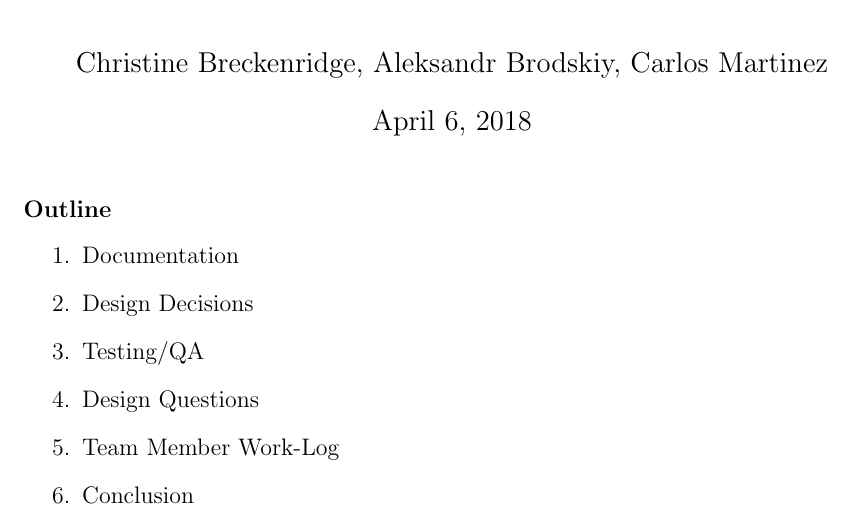
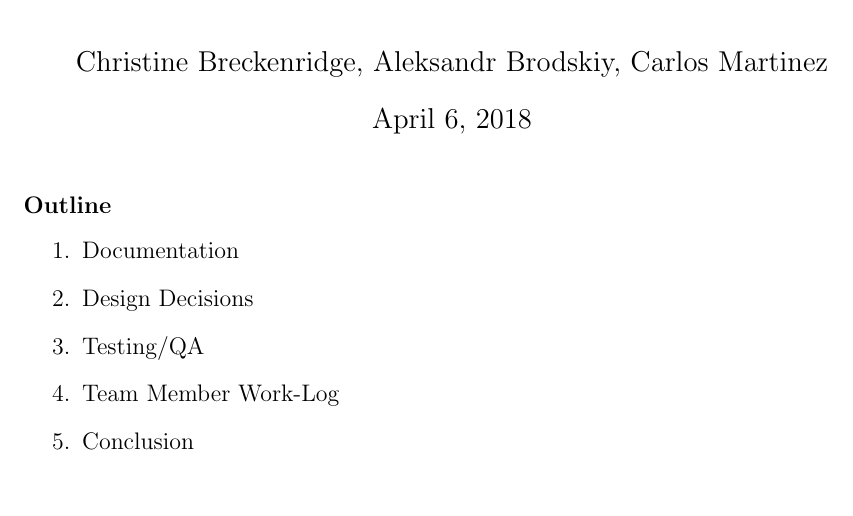
Before and after one commit to Aleksandr-Brodskiy/final, a LaTeX document (documentation/finalProjectDocumentation.tex): part of page 1 of 3, cut so that both start at the same text, the shorter picture padded with empty space. Compiled offline with pdfLaTeX.

Commit message:
Add files via upload

```diff
--- a/documentation/finalProjectDocumentation.tex
+++ b/documentation/finalProjectDocumentation.tex
@@ -28,9 +28,8 @@
 \item Documentation
 \item Design Decisions
 \item Testing/QA
-\item Design Questions
 \item Team Member Work-Log
-\item Conclusion\\\\\\\\\\\\\\\\\\\\\\\\
+\item Conclusion\\\\\\\\\\\\\\\\\\\\\\\\\\\\
 \end{enumerate}
 }
 {\setlength{\parindent}{0cm}
```
Also changed, not shown: documentation/finalProjectDocumentation.pdf.
